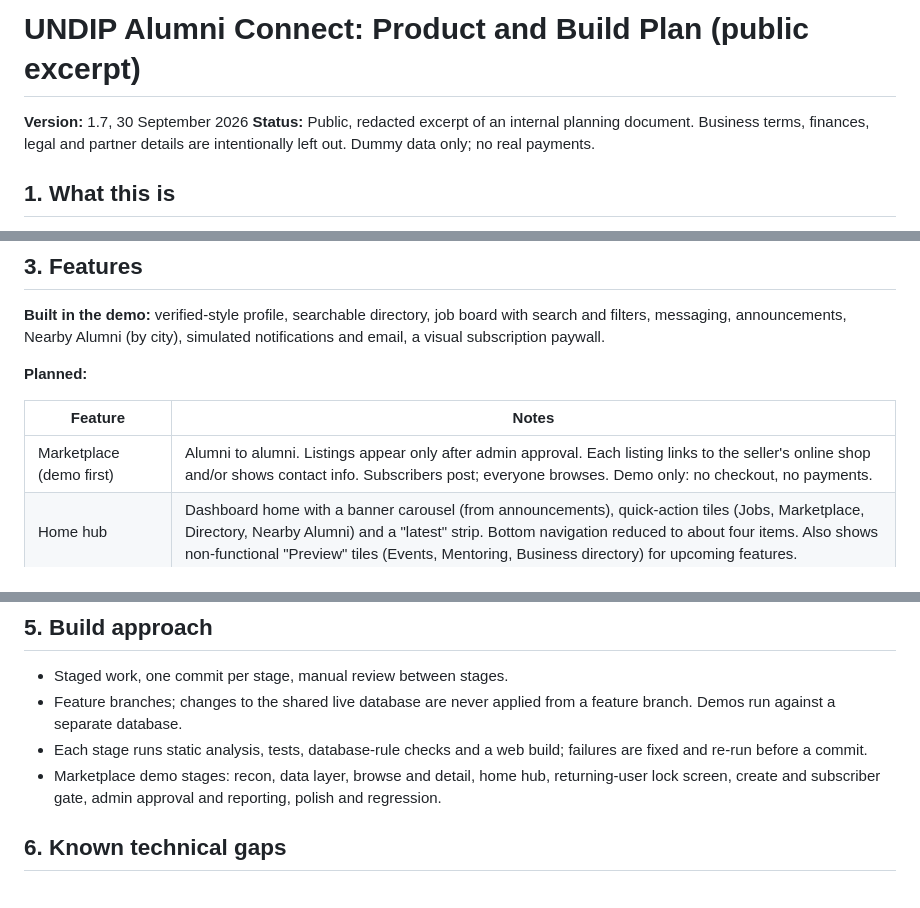
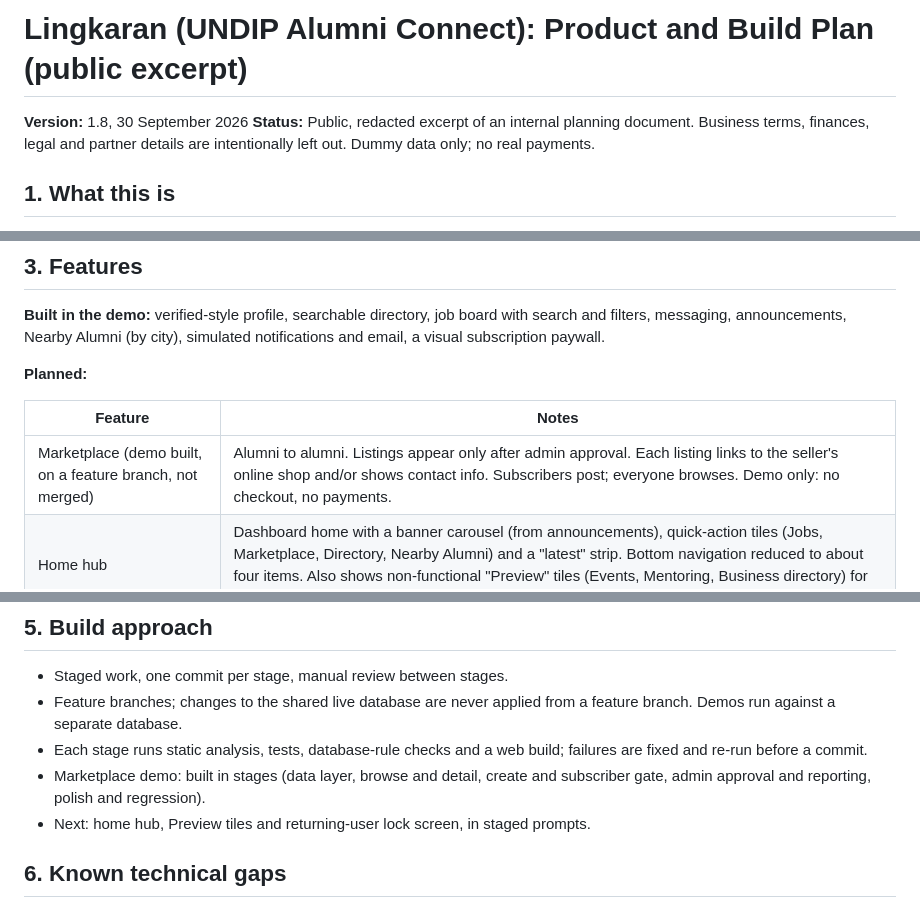
Before and after one commit to FarrelAlfarabi/Undip-Alumni-Connect, a Markdown page: docs/PRODUCT_PLAN.md, 3 parts joined by grey strips. Drawn GitHub-style.

Commit message:
docs: product plan v1.8 (Lingkaran name, marketplace demo built)
Co-Authored-By: Claude Sonnet 5.5 <noreply@anthropic.com>
Claude-Session: https://claude.ai/code/session_01DNfqr9KzUVEyAQxjvKTajW

```diff
--- a/docs/PRODUCT_PLAN.md
+++ b/docs/PRODUCT_PLAN.md
@@ -1,6 +1,6 @@
-# UNDIP Alumni Connect: Product and Build Plan (public excerpt)
+# Lingkaran (UNDIP Alumni Connect): Product and Build Plan (public excerpt)
 
-**Version:** 1.7, 30 September 2026
+**Version:** 1.8, 30 September 2026
 **Status:** Public, redacted excerpt of an internal planning document. Business terms, finances, legal and partner details are intentionally left out. Dummy data only; no real payments.
 
 ## 1. What this is
@@ -23,7 +23,7 @@ The core idea is a verified alumni directory connected to an alumni job referral
 
 | Feature | Notes |
 |---|---|
-| Marketplace (demo first) | Alumni to alumni. Listings appear only after admin approval. Each listing links to the seller's online shop and/or shows contact info. Subscribers post; everyone browses. Demo only: no checkout, no payments. |
+| Marketplace (demo built, on a feature branch, not merged) | Alumni to alumni. Listings appear only after admin approval. Each listing links to the seller's online shop and/or shows contact info. Subscribers post; everyone browses. Demo only: no checkout, no payments. |
 | Home hub | Dashboard home with a banner carousel (from announcements), quick-action tiles (Jobs, Marketplace, Directory, Nearby Alumni) and a "latest" strip. Bottom navigation reduced to about four items. Also shows non-functional "Preview" tiles (Events, Mentoring, Business directory) for upcoming features. |
 | Returning-user lock screen | Users already verified on a device see "Welcome back", a 6-digit PIN pad and optional biometrics instead of the full login. PIN stored only as a salted hash in secure storage; 5 wrong attempts forces full verification. On the demo auth model this is a convenience lock, not server-side security. |
 | AI job-description drafting | Suggests a job description when posting a job. Called through a server function so no API key is in the app. Must never block posting if it fails. |
@@ -43,7 +43,8 @@ The core idea is a verified alumni directory connected to an alumni job referral
 - Staged work, one commit per stage, manual review between stages.
 - Feature branches; changes to the shared live database are never applied from a feature branch. Demos run against a separate database.
 - Each stage runs static analysis, tests, database-rule checks and a web build; failures are fixed and re-run before a commit.
-- Marketplace demo stages: recon, data layer, browse and detail, home hub, returning-user lock screen, create and subscriber gate, admin approval and reporting, polish and regression.
+- Marketplace demo: built in stages (data layer, browse and detail, create and subscriber gate, admin approval and reporting, polish and regression).
+- Next: home hub, Preview tiles and returning-user lock screen, in staged prompts.
 
 ## 6. Known technical gaps
 
```
